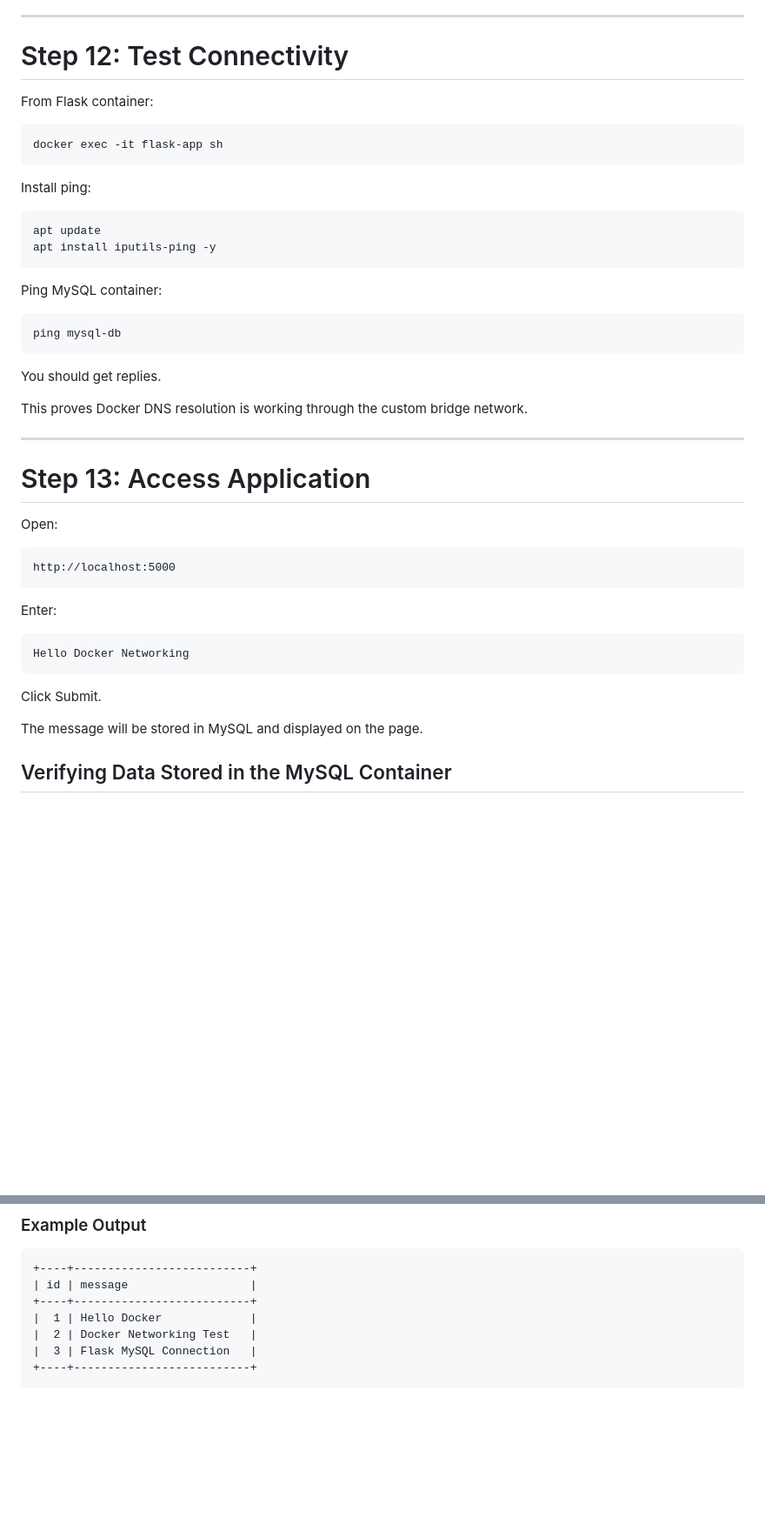
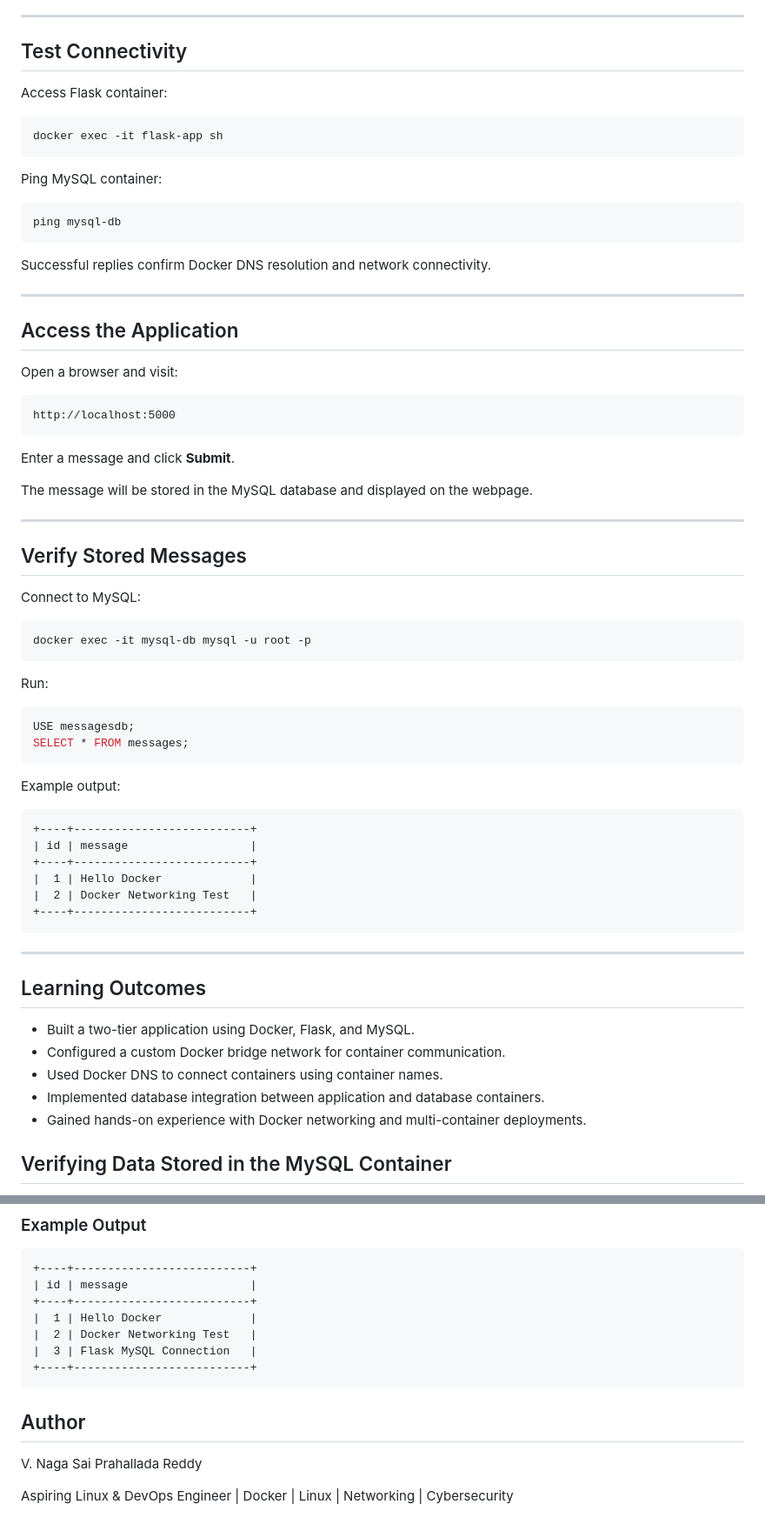
Before and after one commit to prahallad95/docker-two-tier-application, a Markdown page: README.md, 2 parts joined by grey strips. Shown at 87% size. Rendered like a GitHub page; blank space fills up the shorter version.

````diff
--- a/README.md
+++ b/README.md
@@ -151,18 +166,11 @@ attached to the same bridge network.
 ---
 
-# Step 12: Test Connectivity
+## Test Connectivity
 
-From Flask container:
+Access Flask container:
 
 ```bash
 docker exec -it flask-app sh
-```
-
-Install ping:
-
-```bash
-apt update
-apt install iputils-ping -y
 ```
 
 Ping MySQL container:
@@ -171,29 +179,59 @@ Ping MySQL container:
 ping mysql-db
 ```
 
-You should get replies.
-
-This proves Docker DNS resolution is working through the custom bridge network.
+Successful replies confirm Docker DNS resolution and network connectivity.
 
 ---
 
-# Step 13: Access Application
+## Access the Application
 
-Open:
+Open a browser and visit:
 
 ```text
 http://localhost:5000
 ```
 
-Enter:
+Enter a message and click **Submit**.
+
+The message will be stored in the MySQL database and displayed on the webpage.
+
+---
+
+## Verify Stored Messages
+
+Connect to MySQL:
+
+```bash
+docker exec -it mysql-db mysql -u root -p
+```
+
+Run:
+
+```sql
+USE messagesdb;
+SELECT * FROM messages;
+```
+
+Example output:
 
 ```text
-Hello Docker Networking
++----+--------------------------+
+| id | message                  |
++----+--------------------------+
+|  1 | Hello Docker             |
+|  2 | Docker Networking Test   |
++----+--------------------------+
 ```
 
-Click Submit.
+---
 
-The message will be stored in MySQL and displayed on the page.
+## Learning Outcomes
+
+* Built a two-tier application using Docker, Flask, and MySQL.
+* Configured a custom Docker bridge network for container communication.
+* Used Docker DNS to connect containers using container names.
+* Implemented database integration between application and database containers.
+* Gained hands-on experience with Docker networking and multi-container deployments.
 
 ## Verifying Data Stored in the MySQL Container
 
@@ -248,3 +286,9 @@ SELECT * FROM messages;
 |  3 | Flask MySQL Connection   |
 +----+--------------------------+
 ```
+
+## Author
+
+V. Naga Sai Prahallada Reddy
+
+Aspiring Linux & DevOps Engineer | Docker | Linux | Networking | Cybersecurity
````
Also changed, not shown: other parts of README.md (+74 -59 lines).
